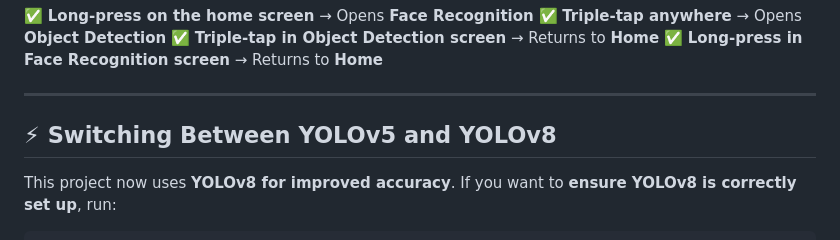
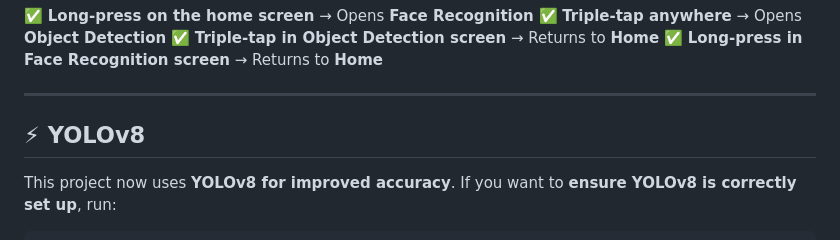
Before and after one commit to fahadca/mia_app, a Markdown page: README.md, the part around the change. GitHub-like rendering.

```diff
--- a/README.md
+++ b/README.md
@@ -83,7 +83,7 @@ flutter run
 
 ---
 
-## ⚡ **Switching Between YOLOv5 and YOLOv8**
+## ⚡ **YOLOv8**
 
 This project now uses **YOLOv8 for improved accuracy**.
 If you want to **ensure YOLOv8 is correctly set up**, run:
```
